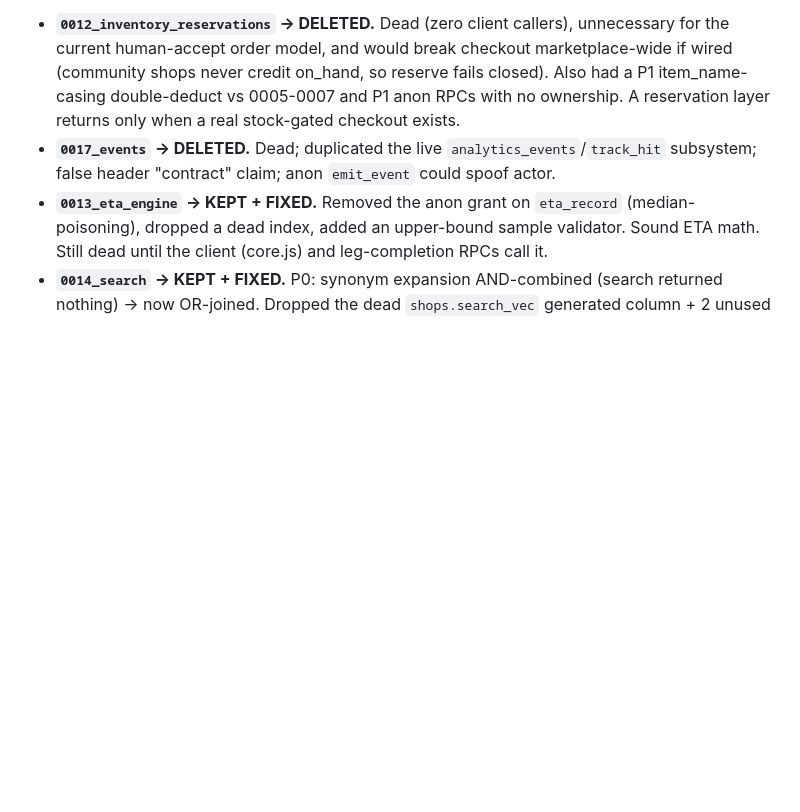
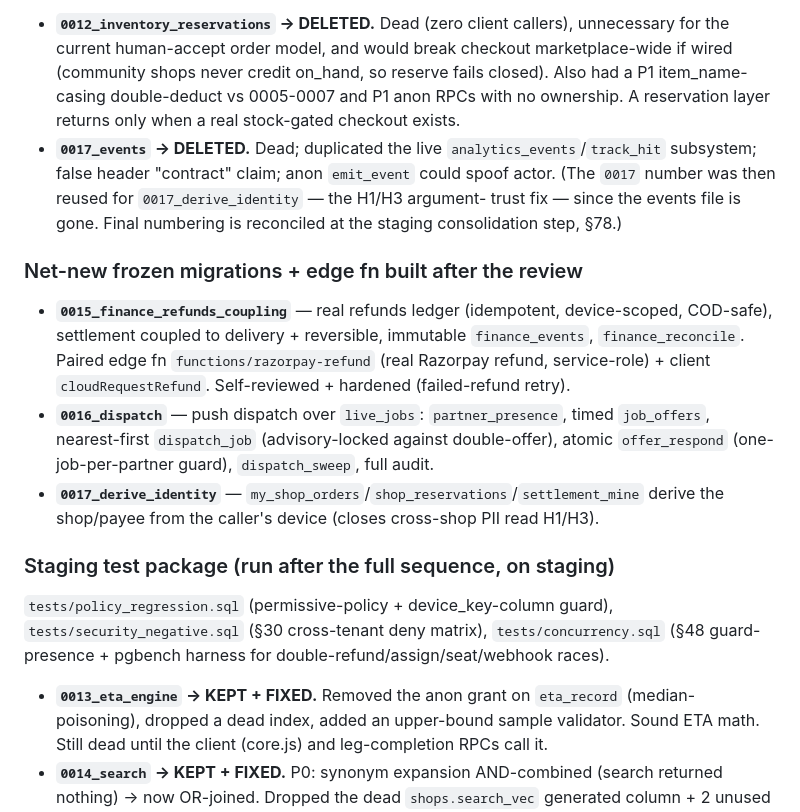
Before and after one commit to cofounderaiha-lgtm/orignals.shop, a Markdown page: COMPLETION-ASSESSMENT.md, the part around the change. Drawn GitHub-style; blank space fills up the shorter version.

Commit message:
docs: assessment — clarify 0017 reuse, list net-new migrations + staging test package
Co-Authored-By: Claude Opus 4.8 <noreply@anthropic.com>

```diff
--- a/COMPLETION-ASSESSMENT.md
+++ b/COMPLETION-ASSESSMENT.md
@@ -161,6 +161,25 @@ schema + client. Outcome:
   A reservation layer returns only when a real stock-gated checkout exists.
 - **`0017_events` → DELETED.** Dead; duplicated the live `analytics_events`/`track_hit`
   subsystem; false header "contract" claim; anon `emit_event` could spoof actor.
+  (The `0017` number was then reused for `0017_derive_identity` — the H1/H3 argument-
+  trust fix — since the events file is gone. Final numbering is reconciled at the
+  staging consolidation step, §78.)
+
+### Net-new frozen migrations + edge fn built after the review
+- **`0015_finance_refunds_coupling`** — real refunds ledger (idempotent, device-scoped,
+  COD-safe), settlement coupled to delivery + reversible, immutable `finance_events`,
+  `finance_reconcile`. Paired edge fn `functions/razorpay-refund` (real Razorpay refund,
+  service-role) + client `cloudRequestRefund`. Self-reviewed + hardened (failed-refund retry).
+- **`0016_dispatch`** — push dispatch over `live_jobs`: `partner_presence`, timed
+  `job_offers`, nearest-first `dispatch_job` (advisory-locked against double-offer),
+  atomic `offer_respond` (one-job-per-partner guard), `dispatch_sweep`, full audit.
+- **`0017_derive_identity`** — `my_shop_orders`/`shop_reservations`/`settlement_mine`
+  derive the shop/payee from the caller's device (closes cross-shop PII read H1/H3).
+
+### Staging test package (run after the full sequence, on staging)
+`tests/policy_regression.sql` (permissive-policy + device_key-column guard),
+`tests/security_negative.sql` (§30 cross-tenant deny matrix), `tests/concurrency.sql`
+(§48 guard-presence + pgbench harness for double-refund/assign/seat/webhook races).
 - **`0013_eta_engine` → KEPT + FIXED.** Removed the anon grant on `eta_record`
   (median-poisoning), dropped a dead index, added an upper-bound sample validator.
   Sound ETA math. Still dead until the client (core.js) and leg-completion RPCs call it.
```
